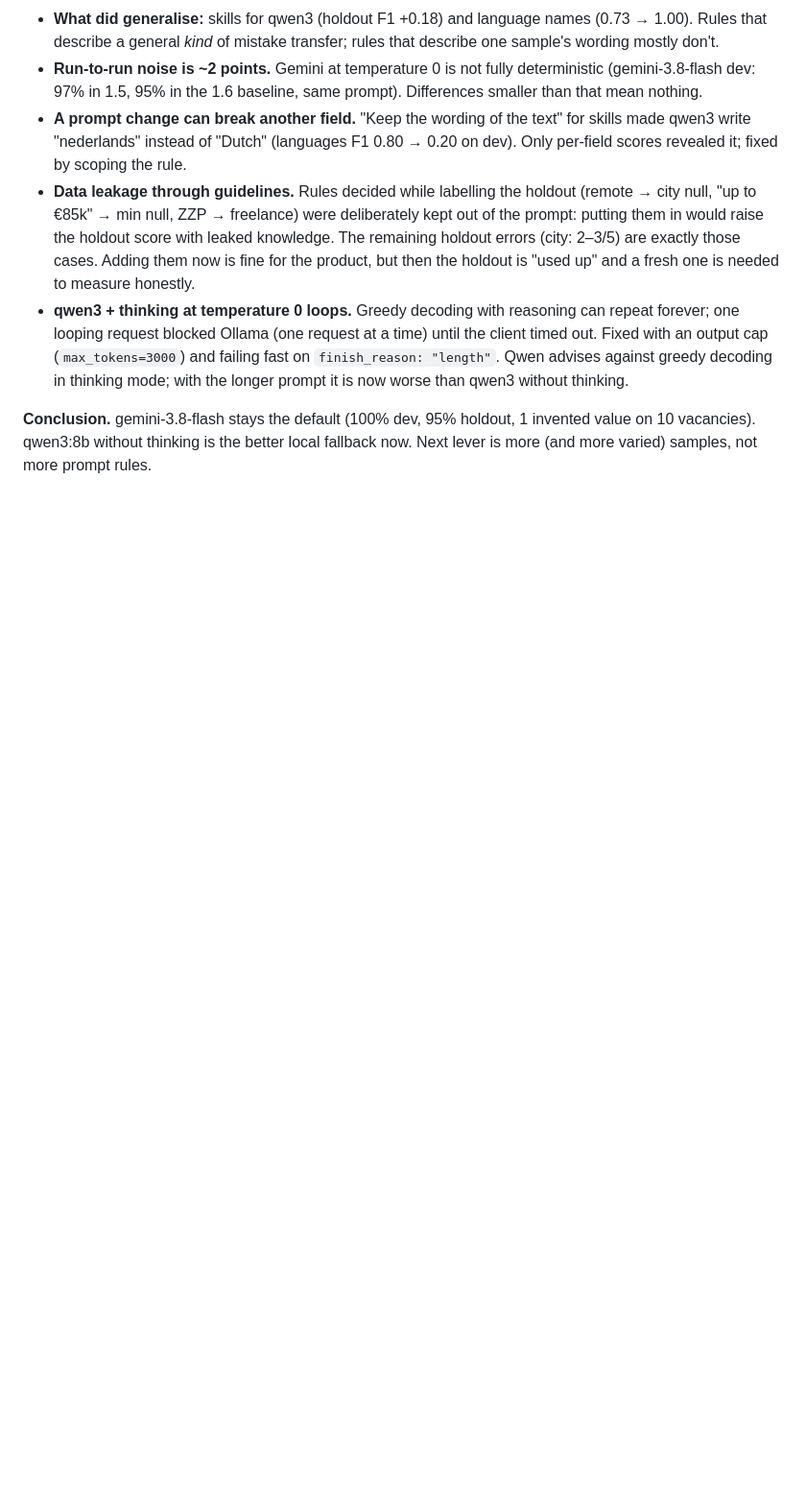
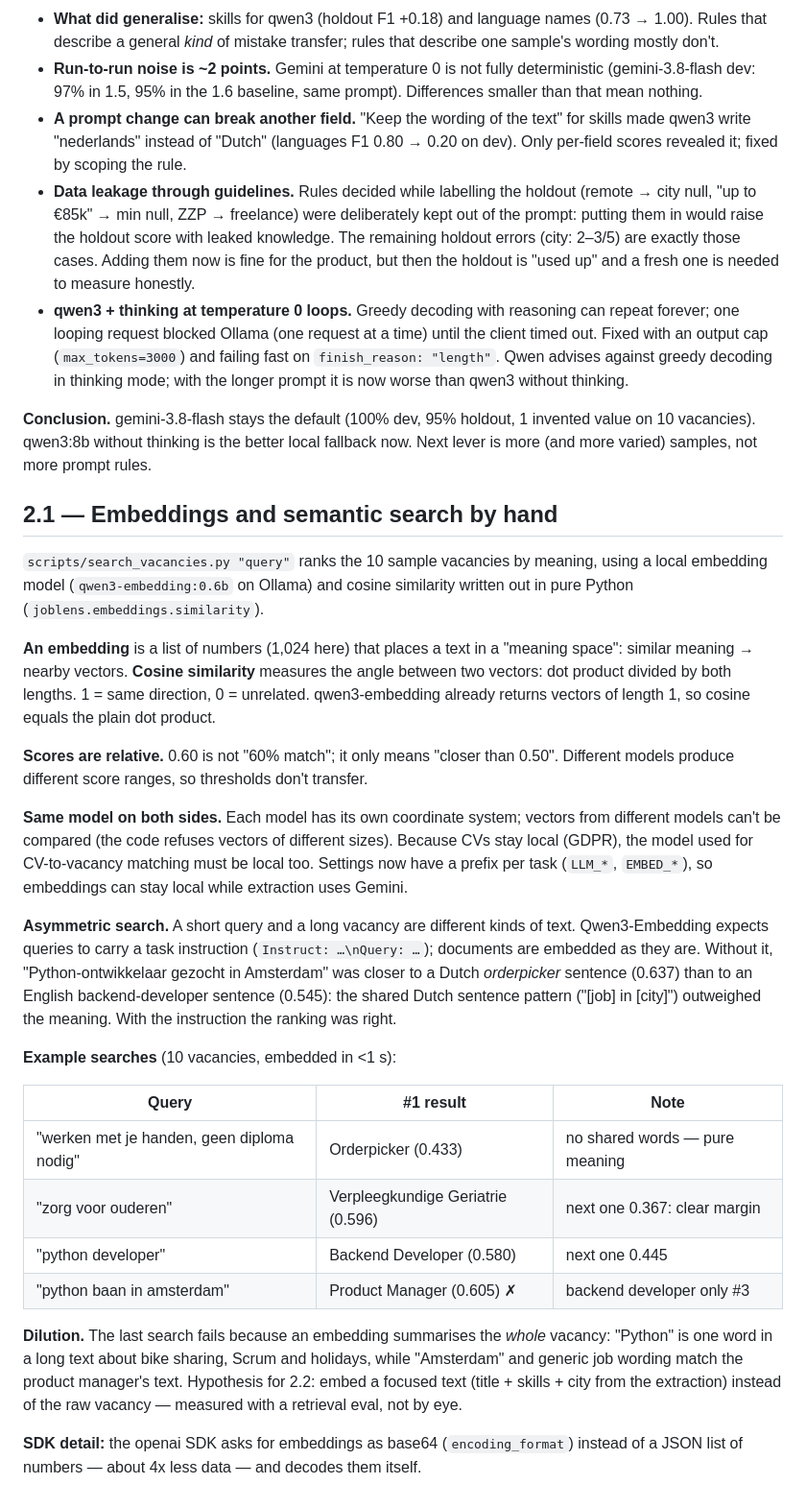
Before and after one commit to TheBanker1945/JobLens, a Markdown page: docs/learning-log.md, the part around the change. Shown at 96% size. Drawn GitHub-style; blank space fills up the shorter version.

Commit message:
docs: add learning log entry for 2.1
Co-Authored-By: Claude Opus 5 <noreply@anthropic.com>

```diff
--- a/docs/learning-log.md
+++ b/docs/learning-log.md
@@ -297,3 +297,50 @@ dev mistakes only → measure after. `--mistakes` only shows dev mistakes and
 **Conclusion.** gemini-3.8-flash stays the default (100% dev, 95% holdout, 1 invented
 value on 10 vacancies). qwen3:8b without thinking is the better local fallback now.
 Next lever is more (and more varied) samples, not more prompt rules.
+
+## 2.1 — Embeddings and semantic search by hand
+
+`scripts/search_vacancies.py "query"` ranks the 10 sample vacancies by meaning, using
+a local embedding model (`qwen3-embedding:0.6b` on Ollama) and cosine similarity
+written out in pure Python (`joblens.embeddings.similarity`).
+
+**An embedding** is a list of numbers (1,024 here) that places a text in a "meaning
+space": similar meaning → nearby vectors. **Cosine similarity** measures the angle
+between two vectors: dot product divided by both lengths. 1 = same direction,
+0 = unrelated. qwen3-embedding already returns vectors of length 1, so cosine equals
+the plain dot product.
+
+**Scores are relative.** 0.60 is not "60% match"; it only means "closer than 0.50".
+Different models produce different score ranges, so thresholds don't transfer.
+
+**Same model on both sides.** Each model has its own coordinate system; vectors from
+different models can't be compared (the code refuses vectors of different sizes). Because
+CVs stay local (GDPR), the model used for CV-to-vacancy matching must be local too.
+Settings now have a prefix per task (`LLM_*`, `EMBED_*`), so embeddings can stay local
+while extraction uses Gemini.
+
+**Asymmetric search.** A short query and a long vacancy are different kinds of text.
+Qwen3-Embedding expects queries to carry a task instruction
+(`Instruct: …\nQuery: …`); documents are embedded as they are. Without it,
+"Python-ontwikkelaar gezocht in Amsterdam" was closer to a Dutch *orderpicker* sentence
+(0.637) than to an English backend-developer sentence (0.545): the shared Dutch
+sentence pattern ("[job] in [city]") outweighed the meaning. With the instruction the
+ranking was right.
+
+**Example searches** (10 vacancies, embedded in <1 s):
+
+| Query | #1 result | Note |
+|-------|-----------|------|
+| "werken met je handen, geen diploma nodig" | Orderpicker (0.433) | no shared words — pure meaning |
+| "zorg voor ouderen" | Verpleegkundige Geriatrie (0.596) | next one 0.367: clear margin |
+| "python developer" | Backend Developer (0.580) | next one 0.445 |
+| "python baan in amsterdam" | Product Manager (0.605) ✗ | backend developer only #3 |
+
+**Dilution.** The last search fails because an embedding summarises the *whole*
+vacancy: "Python" is one word in a long text about bike sharing, Scrum and holidays,
+while "Amsterdam" and generic job wording match the product manager's text. Hypothesis
+for 2.2: embed a focused text (title + skills + city from the extraction) instead of
+the raw vacancy — measured with a retrieval eval, not by eye.
+
+**SDK detail:** the openai SDK asks for embeddings as base64 (`encoding_format`)
+instead of a JSON list of numbers — about 4x less data — and decodes them itself.
```
